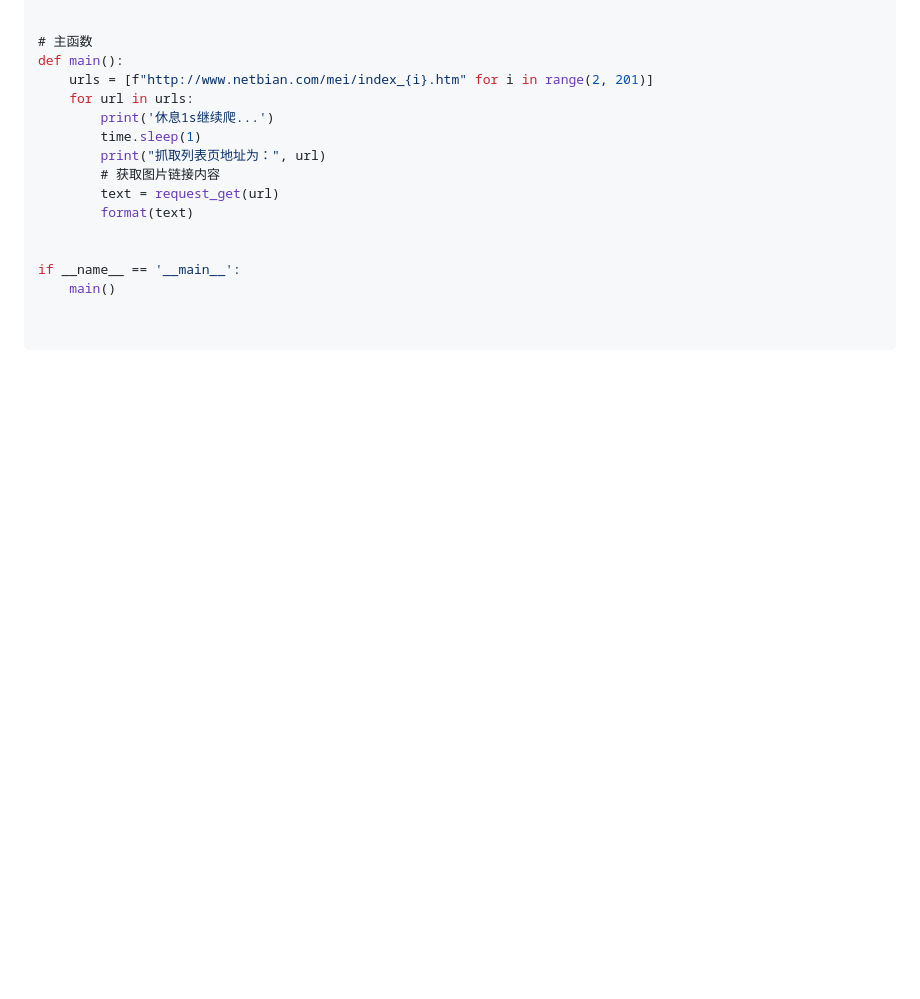
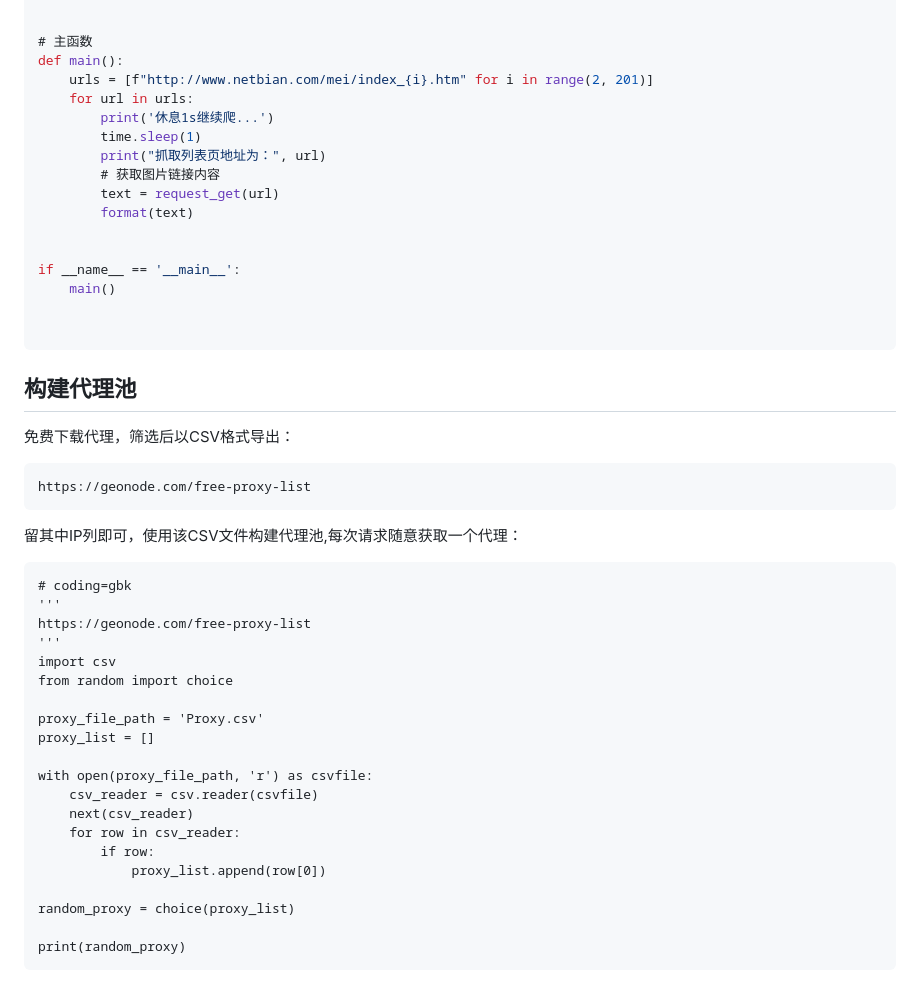
Before and after one commit to sfvsfv/Crawer, a Markdown page: README.md, the part around the change. GitHub-like rendering; blank space fills up the shorter version.

````diff
--- a/README.md
+++ b/README.md
@@ -424,3 +424,31 @@ if __name__ == '__main__':
 
 
 ```
+## 构建代理池
+免费下载代理，筛选后以CSV格式导出：
+```
+https://geonode.com/free-proxy-list
+```
+留其中IP列即可，使用该CSV文件构建代理池,每次请求随意获取一个代理：
+```
+# coding=gbk
+'''
+https://geonode.com/free-proxy-list
+'''
+import csv
+from random import choice
+
+proxy_file_path = 'Proxy.csv'
+proxy_list = []
+
+with open(proxy_file_path, 'r') as csvfile:
+    csv_reader = csv.reader(csvfile)
+    next(csv_reader)
+    for row in csv_reader:
+        if row:
+            proxy_list.append(row[0])
+
+random_proxy = choice(proxy_list)
+
+print(random_proxy)
+```
````
